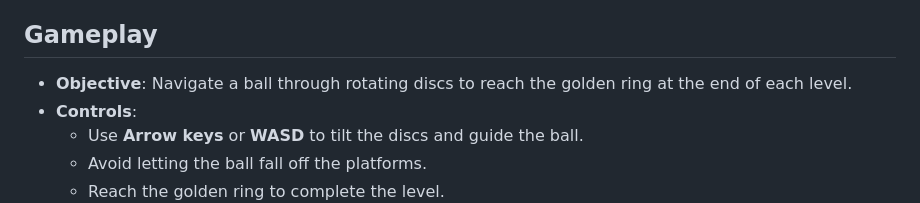
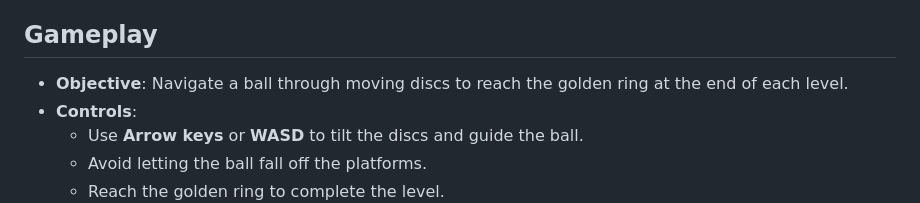
Before and after one commit to jacklehamster/gravity-maze, a Markdown page: README.md, the part around the change. GitHub-like rendering.

```diff
--- a/README.md
+++ b/README.md
@@ -3,7 +3,7 @@
 Gravity Maze is a physics-based puzzle game created for the [GameDev.js Jam 2025](https://gamedevjs.com/jam/2025/). In this game, players guide a ball through a series of rotating platforms to reach a golden ring. Each level introduces new challenges, such as moving platforms and gravity-defying obstacles, testing players' precision and timing.
 
 ## Gameplay
-- **Objective**: Navigate a ball through rotating discs to reach the golden ring at the end of each level.
+- **Objective**: Navigate a ball through moving discs to reach the golden ring at the end of each level.
 - **Controls**:
   - Use **Arrow keys** or **WASD** to tilt the discs and guide the ball.
   - Avoid letting the ball fall off the platforms.
```
